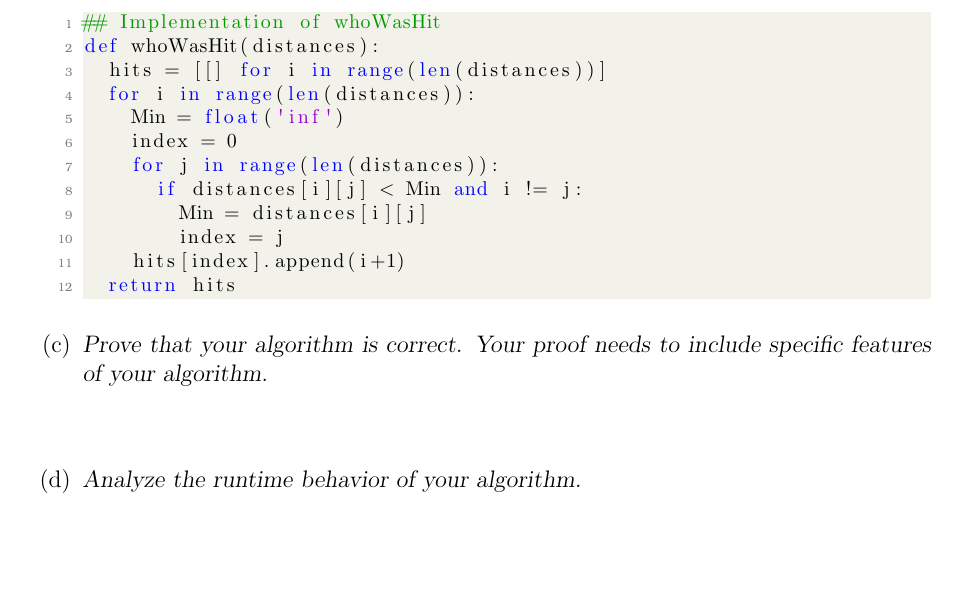
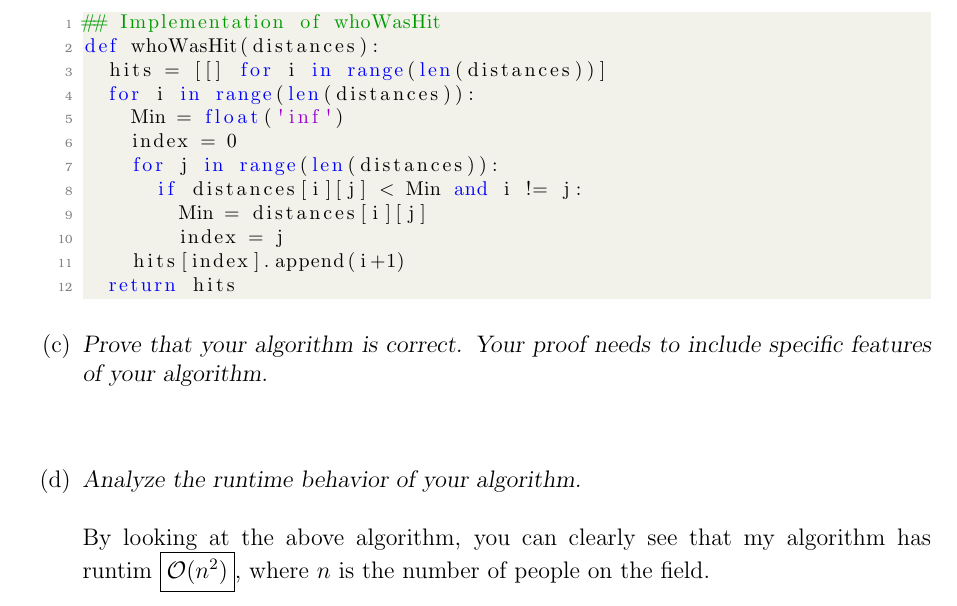
Before and after one commit to jletey/Letey_CSCI3104_Final, a LaTeX document (Letey_John_Final.tex): part of page 6 of 6, cut so that both start at the same text, the shorter picture padded with empty space. Compiled offline with pdfLaTeX.

Commit message:
Updated Letey_John_Final

```diff
--- a/Letey_John_Final.tex
+++ b/Letey_John_Final.tex
@@ -306,6 +306,7 @@ def whoWasHit(distances):
 \item[(c)]\textsl{Prove that your algorithm is correct. Your proof needs to include specific features of your algorithm.}\\ \\
 % ----------------------------  PART 5D  -----------------------------------
 \item[(d)]\textsl{Analyze the runtime behavior of your algorithm.}\\ \\
+By looking at the above algorithm, you can clearly see that my algorithm has runtim $\boxed{\mathcal{O}(n^2)}$, where $n$ is the number of people on the field.
 \end{enumerate}
 % ====================================
 }
```
Also changed, not shown: Letey_John_Final.pdf.
